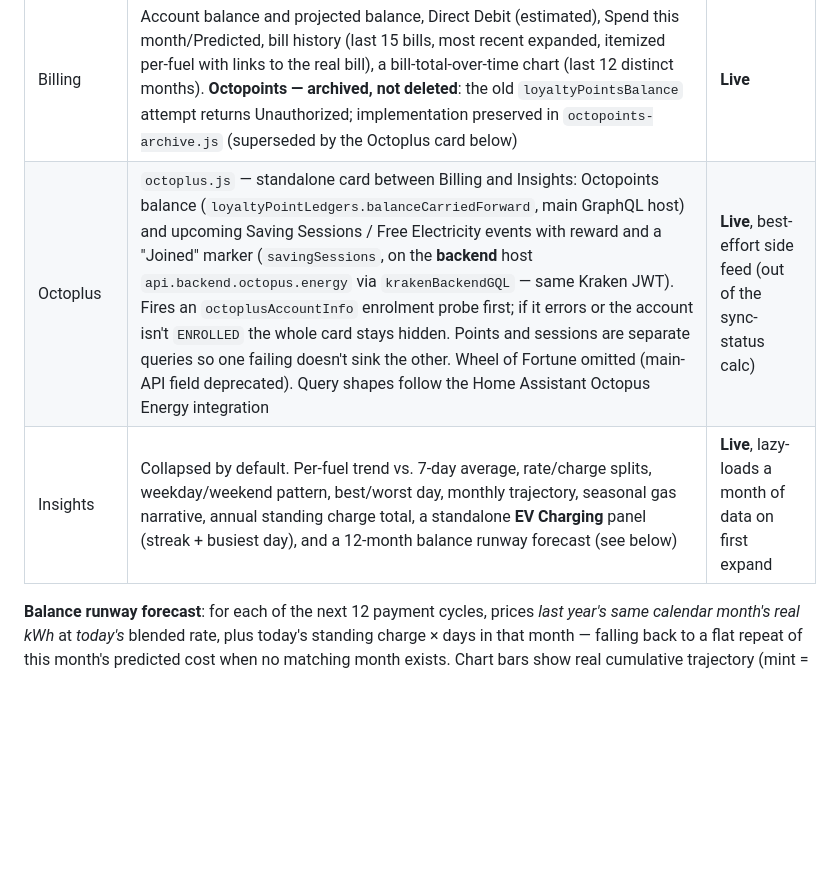
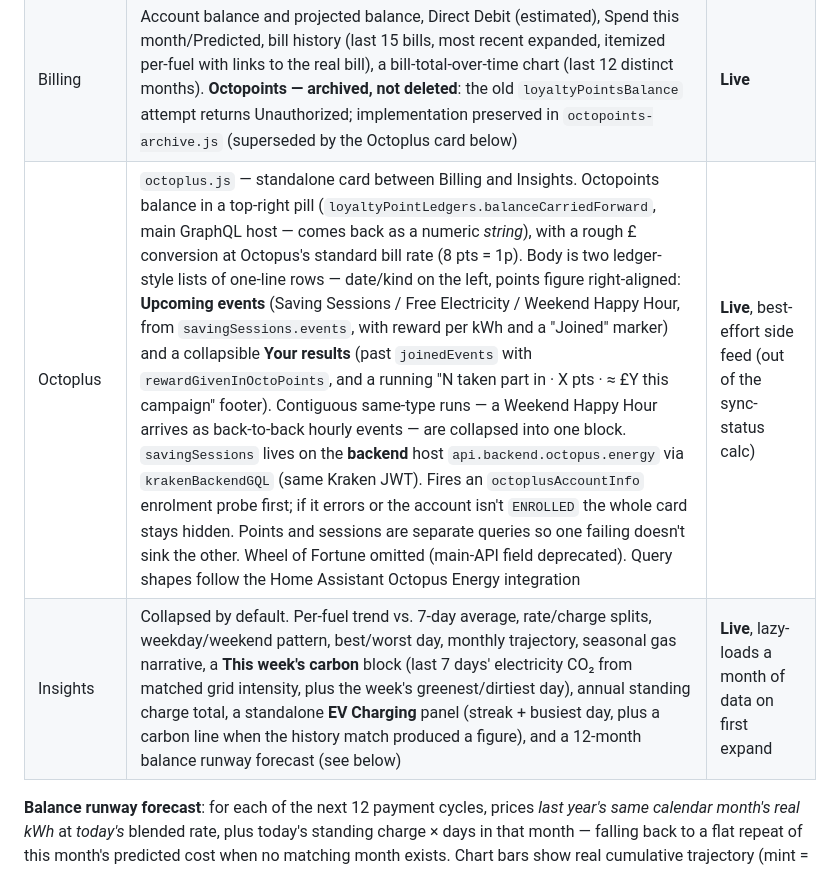
Before and after one commit to Morgatron78/Kraken-Watch, a Markdown page: README.md, the part around one of its changes. Drawn GitHub-style; blank space fills up the shorter version.

```diff
--- a/README.md
+++ b/README.md
@@ -15,6 +16,6 @@ one screen, with your own API credentials stored only on your device.
 | Billing | Account balance and projected balance, Direct Debit (estimated), Spend this month/Predicted, bill history (last 15 bills, most recent expanded, itemized per-fuel with links to the real bill), a bill-total-over-time chart (last 12 distinct months). **Octopoints — archived, not deleted**: the old `loyaltyPointsBalance` attempt returns Unauthorized; implementation preserved in `octopoints-archive.js` (superseded by the Octoplus card below) | **Live** |
-| Octoplus | `octoplus.js` — standalone card between Billing and Insights: Octopoints balance (`loyaltyPointLedgers.balanceCarriedForward`, main GraphQL host) and upcoming Saving Sessions / Free Electricity events with reward and a "Joined" marker (`savingSessions`, on the **backend** host `api.backend.octopus.energy` via `krakenBackendGQL` — same Kraken JWT). Fires an `octoplusAccountInfo` enrolment probe first; if it errors or the account isn't `ENROLLED` the whole card stays hidden. Points and sessions are separate queries so one failing doesn't sink the other. Wheel of Fortune omitted (main-API field deprecated). Query shapes follow the Home Assistant Octopus Energy integration | **Live**, best-effort side feed (out of the sync-status calc) |
-| Insights | Collapsed by default. Per-fuel trend vs. 7-day average, rate/charge splits, weekday/weekend pattern, best/worst day, monthly trajectory, seasonal gas narrative, annual standing charge total, a standalone **EV Charging** panel (streak + busiest day), and a 12-month balance runway forecast (see below) | **Live**, lazy-loads a month of data on first expand |
+| Octoplus | `octoplus.js` — standalone card between Billing and Insights. Octopoints balance in a top-right pill (`loyaltyPointLedgers.balanceCarriedForward`, main GraphQL host — comes back as a numeric *string*), with a rough £ conversion at Octopus's standard bill rate (8 pts = 1p). Body is two ledger-style lists of one-line rows — date/kind on the left, points figure right-aligned: **Upcoming events** (Saving Sessions / Free Electricity / Weekend Happy Hour, from `savingSessions.events`, with reward per kWh and a "Joined" marker) and a collapsible **Your results** (past `joinedEvents` with `rewardGivenInOctoPoints`, and a running "N taken part in · X pts · ≈ £Y this campaign" footer). Contiguous same-type runs — a Weekend Happy Hour arrives as back-to-back hourly events — are collapsed into one block. `savingSessions` lives on the **backend** host `api.backend.octopus.energy` via `krakenBackendGQL` (same Kraken JWT). Fires an `octoplusAccountInfo` enrolment probe first; if it errors or the account isn't `ENROLLED` the whole card stays hidden. Points and sessions are separate queries so one failing doesn't sink the other. Wheel of Fortune omitted (main-API field deprecated). Query shapes follow the Home Assistant Octopus Energy integration | **Live**, best-effort side feed (out of the sync-status calc) |
+| Insights | Collapsed by default. Per-fuel trend vs. 7-day average, rate/charge splits, weekday/weekend pattern, best/worst day, monthly trajectory, seasonal gas narrative, a **This week's carbon** block (last 7 days' electricity CO₂ from matched grid intensity, plus the week's greenest/dirtiest day), annual standing charge total, a standalone **EV Charging** panel (streak + busiest day, plus a carbon line when the history match produced a figure), and a 12-month balance runway forecast (see below) | **Live**, lazy-loads a month of data on first expand |
 
 **Balance runway forecast**: for each of the next 12 payment cycles, prices
 *last year's same calendar month's real kWh* at *today's* blended rate,
```
Also changed, not shown: other parts of README.md (+37 -10 lines).
